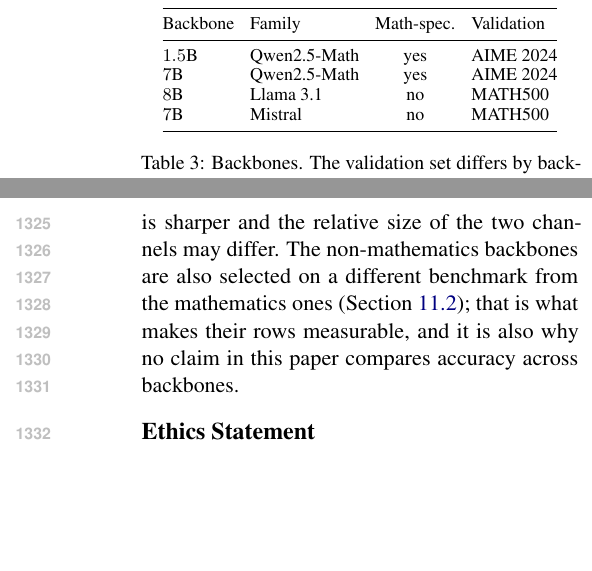
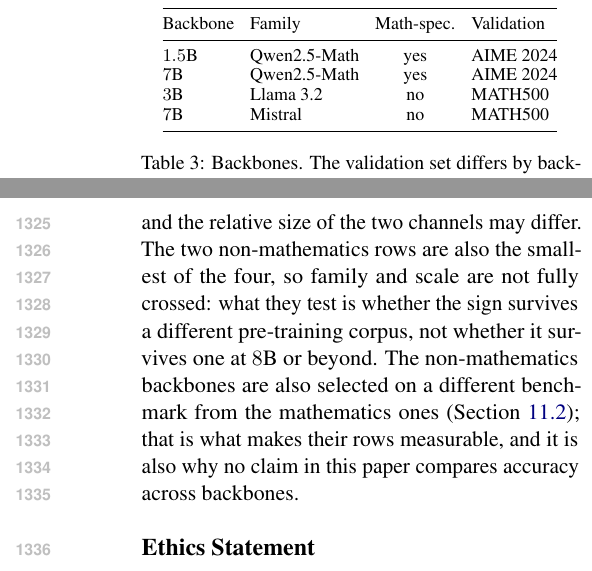
Before and after one commit to Parkdev22222/entropy_collapse, a LaTeX paper (paper/steerf.tex): two parts of the columns of pages 10 and 17 of 22, joined at a grey line, cut so that both start at the same text, the shorter picture padded with empty space. Compiled offline with pdfLaTeX.

Commit message:
backbones: Llama 3.2 3B in place of Llama 3.1 8B
The Llama row is going on a single H200, and 8B does not fit there without
offload: weights, gradients and the fp32 AdamW state come to about 112 GB
against 141, before vLLM's rollout pool. Offload would fit it and run the
optimizer update on CPU in fp32, which is no longer the same numerical stack
as the other rows -- the preregistration already treats an offloaded run as
something to mark rather than silently mix in. A 3B run is ~48 GB and needs
none of that.

Nothing in the backbone claim depends on the 8B. What that table reports is
the sign of the within-backbone contrast, and scale is carried by the
7B/1.5B Qwen pair, which shares tokenizer, architecture and corpus. The Llama
and Mistral rows are there for family.

The Limitations paragraph is adjusted rather than left to imply more: the set
now stops at 7B, and the two non-mathematics rows are also the smallest, so
family and scale are not fully crossed. That is worth saying plainly -- these
rows test whether the sign survives a different pre-training corpus, not
whether it survives at 8B.

backbone_profile keeps MATH500 at mean@1 for this row: a 3B Llama is further
from competition mathematics than the 8B was, which is the reason that
protocol difference exists at all.

Single-GPU needs no code change -- gpu_topology resolves 1 card to TP_SIZE=1,
topology_guard is satisfied trivially, and run_backbones.sh exports both, so
N_GPUS=1 TP_SIZE=1 on the command line is the whole story.

253 tests pass; 22 pages, 0 errors, 0 undefined, 0 overfull; campaign 20,
followups 11, backbones 9 unchanged.

Co-Authored-By: Claude Opus 5 <noreply@anthropic.com>
Claude-Session: https://claude.ai/code/session_014wUL1tA6wZVXuNL5VhD9mB

```diff
--- a/paper/steerf.tex
+++ b/paper/steerf.tex
@@ -939,7 +939,7 @@ Backbone & Family & Math-spec. & Validation \\
 \midrule
 $1.5$B  & Qwen2.5-Math & yes & AIME 2024 \\
 $7$B    & Qwen2.5-Math & yes & AIME 2024 \\
-$8$B    & Llama 3.1    & no  & MATH500 \\
+$3$B    & Llama 3.2    & no  & MATH500 \\
 $7$B    & Mistral      & no  & MATH500 \\
 \bottomrule
 \end{tabular}
@@ -1703,5 +1703,8 @@ establishes the sign and not its size, and they stop at $7$--$8$B: we have no
 evidence about models an order of magnitude larger, where the base policy is
-sharper and the relative size of the two channels may differ. The non-mathematics
+sharper and the relative size of the two channels may differ. The two
+non-mathematics rows are also the smallest of the four, so family and scale are
+not fully crossed: what they test is whether the sign survives a different
+pre-training corpus, not whether it survives one at $8$B or beyond. The non-mathematics
 backbones are also selected on a different benchmark from the mathematics ones
 (Section~\ref{sec:valset}); that is what makes their rows measurable, and it is
 also why no claim in this paper compares accuracy across backbones.
```
Also changed, not shown: paper/steerf.pdf, paper/steerf.tex (4 more changed lines), 3 other files.
